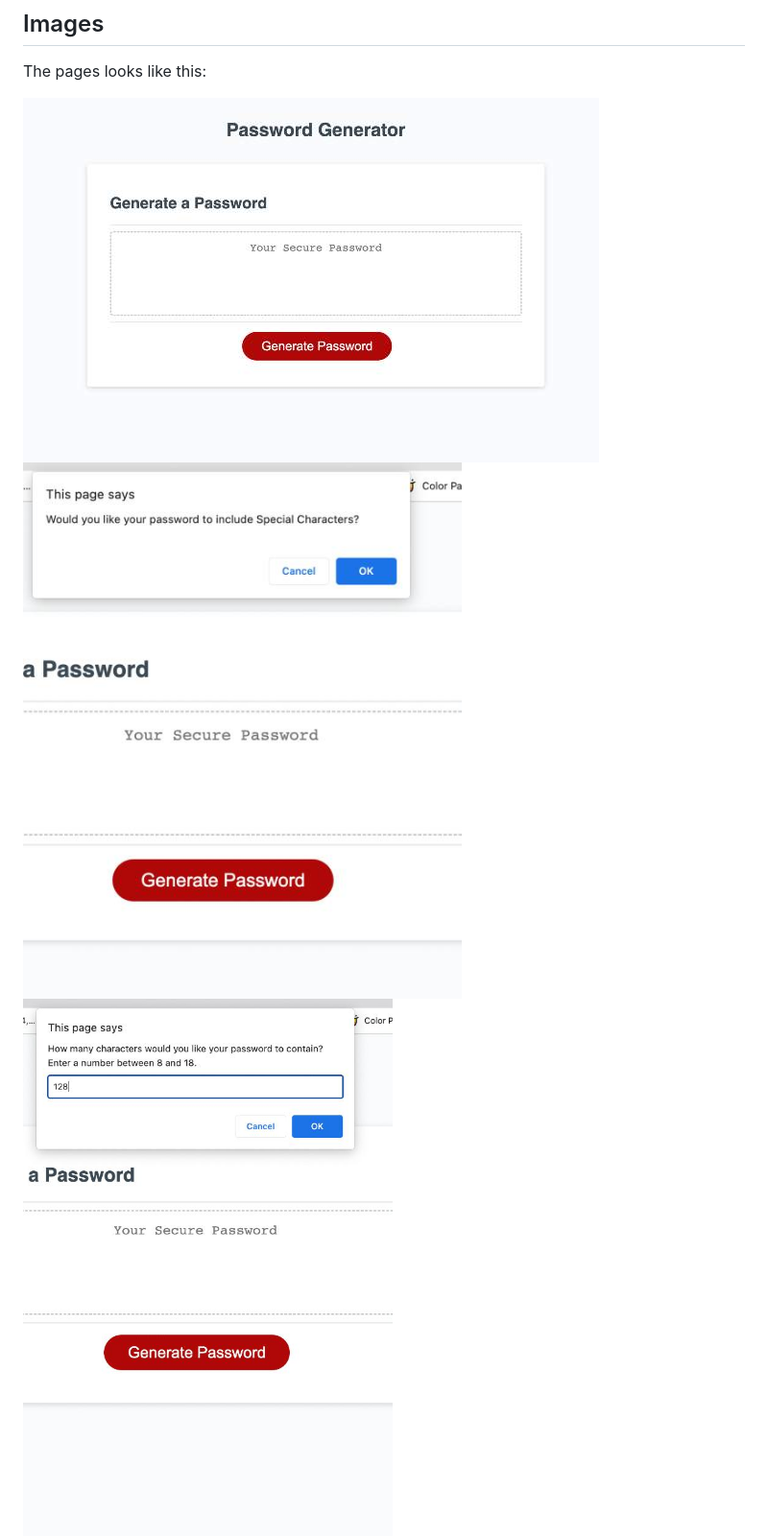
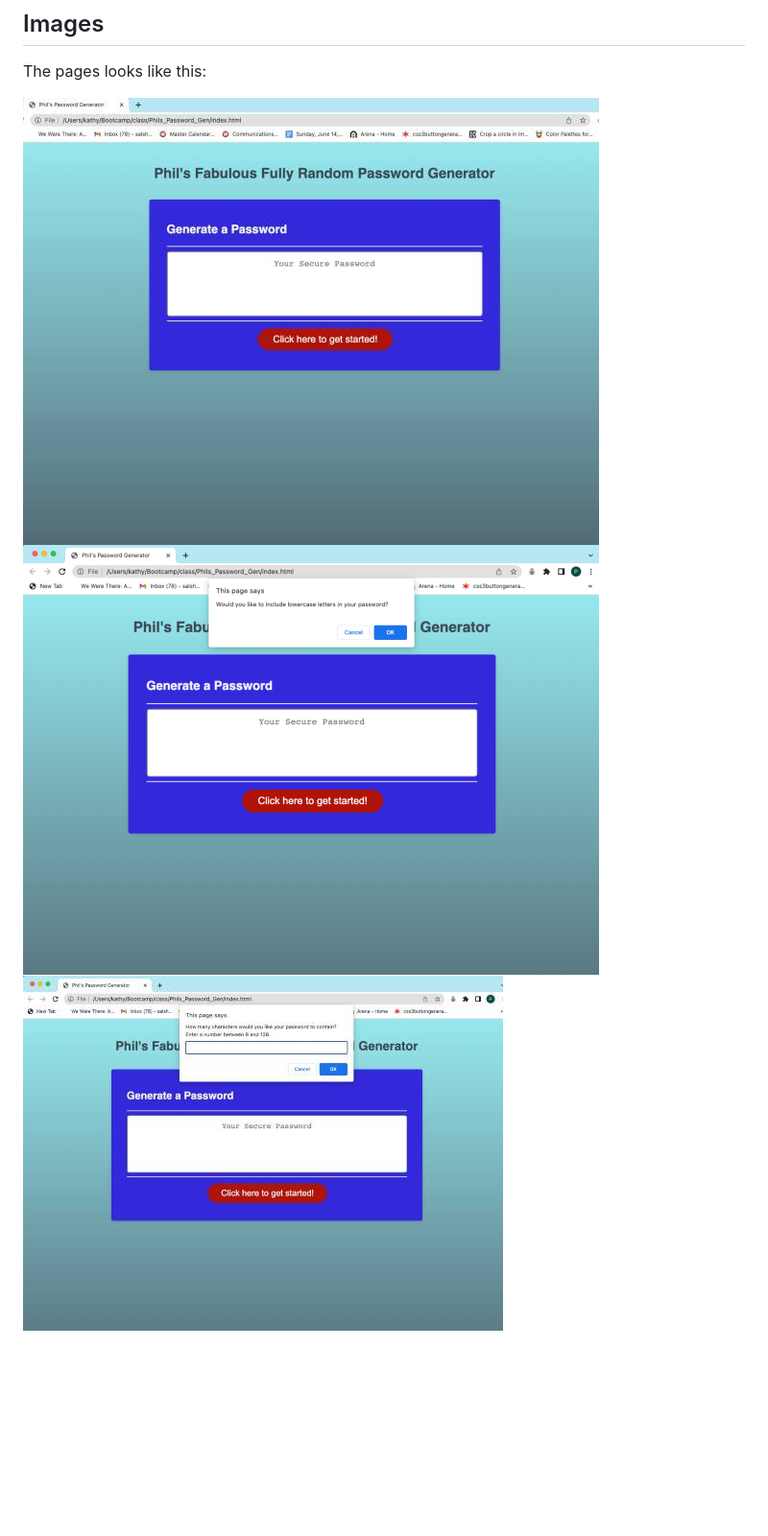
Before and after one commit to Phil-Pfister/Phils_Password_Gen, a Markdown page: README.md, the part around the change. Shown: that part at 96% size. Drawn GitHub-style; pictures changed too: assets/images/passport2.jpeg (deleted), assets/images/passport2.png (added), assets/images/passport3.jpeg; blank space fills up the shorter version.

Commit message:
replaced screenshots in readme

```diff
--- a/README.md
+++ b/README.md
@@ -26,7 +26,7 @@ I also recieved helpful information from my instructor Brandon Gatlin.
 The pages looks like this:
 
 ![PasswordGen1](./assets/images/password1.jpeg)
-![PasswordGen2](./assets/images/passport2.jpeg)
+![PasswordGen2](./assets/images/passport2.png)
 ![PasswordGen3](./assets/images/passport3.jpeg)
 ![PasswordGen4](./assets/images/passport4.jpg)
 
```
Also changed, not shown: 1 other file.
